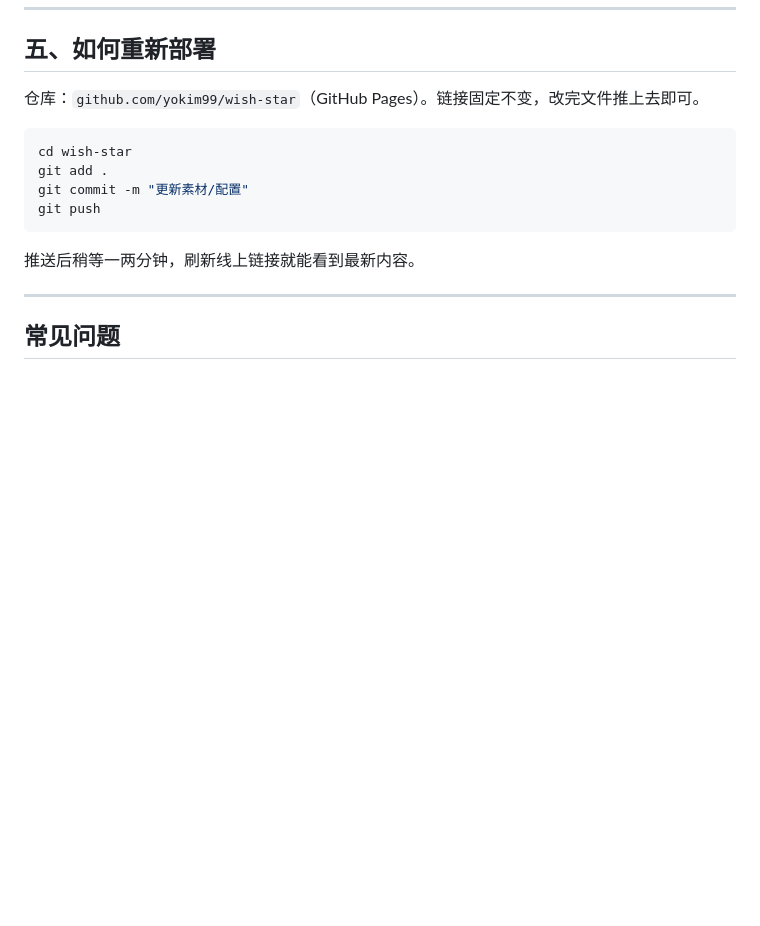
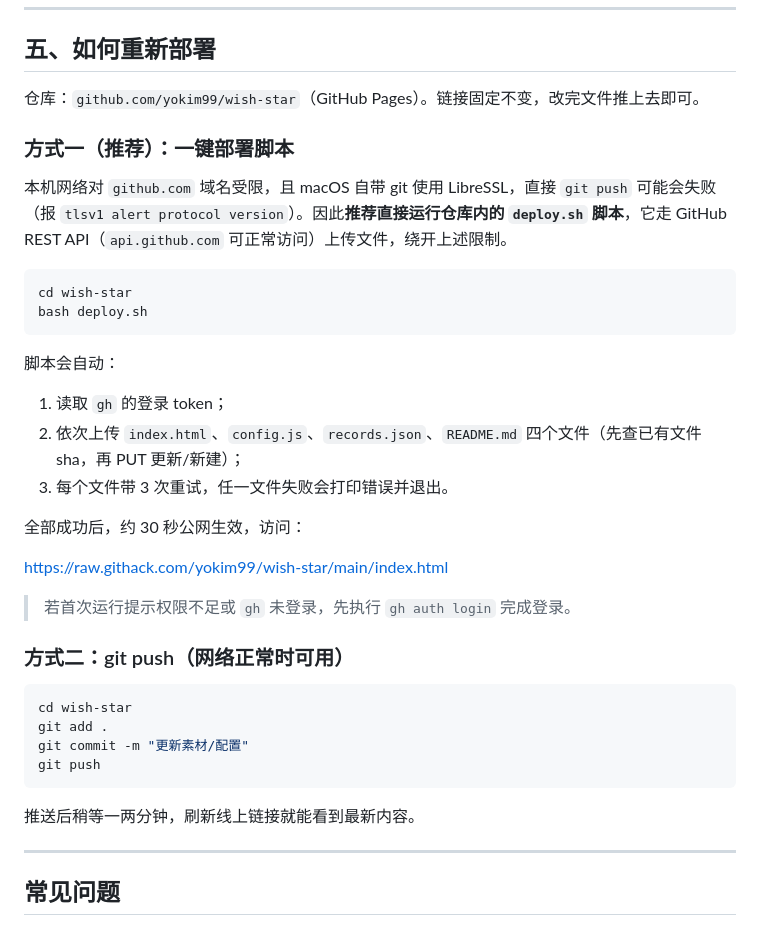
Before and after one commit to yokim99/wish-star, a Markdown page: README.md, the part around the change. Rendered like a GitHub page; blank space fills up the shorter version.

Commit message:
chore: update README.md

````diff
--- a/README.md
+++ b/README.md
@@ -118,6 +118,29 @@ python3 -m http.server 8000
 
 仓库：`github.com/yokim99/wish-star`（GitHub Pages）。链接固定不变，改完文件推上去即可。
 
+### 方式一（推荐）：一键部署脚本
+
+本机网络对 `github.com` 域名受限，且 macOS 自带 git 使用 LibreSSL，直接 `git push` 可能会失败（报 `tlsv1 alert protocol version`）。因此**推荐直接运行仓库内的 `deploy.sh` 脚本**，它走 GitHub REST API（`api.github.com` 可正常访问）上传文件，绕开上述限制。
+
+```bash
+cd wish-star
+bash deploy.sh
+```
+
+脚本会自动：
+
+1. 读取 `gh` 的登录 token；
+2. 依次上传 `index.html`、`config.js`、`records.json`、`README.md` 四个文件（先查已有文件 sha，再 PUT 更新/新建）；
+3. 每个文件带 3 次重试，任一文件失败会打印错误并退出。
+
+全部成功后，约 30 秒公网生效，访问：
+
+<https://raw.githack.com/yokim99/wish-star/main/index.html>
+
+> 若首次运行提示权限不足或 `gh` 未登录，先执行 `gh auth login` 完成登录。
+
+### 方式二：git push（网络正常时可用）
+
 ```bash
 cd wish-star
 git add .
````
